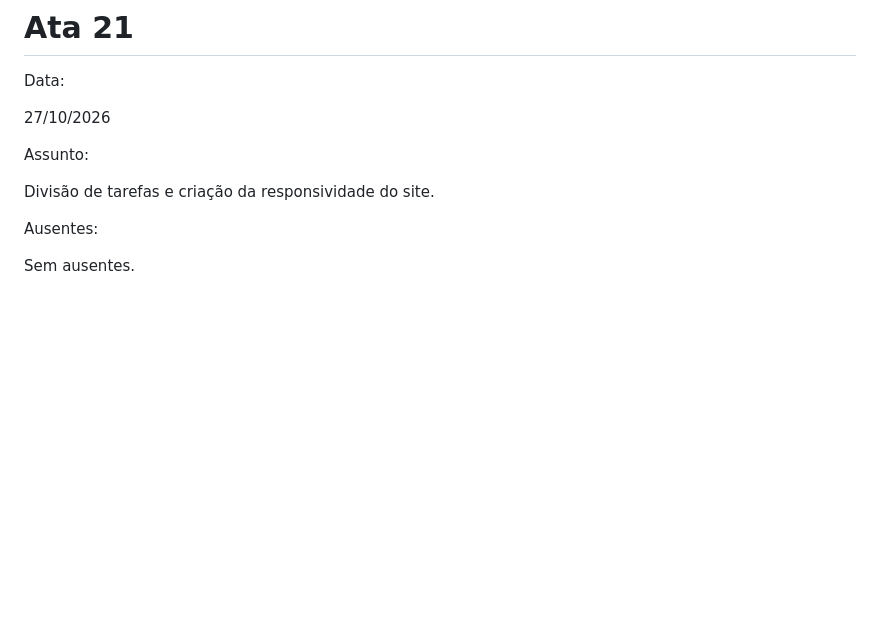
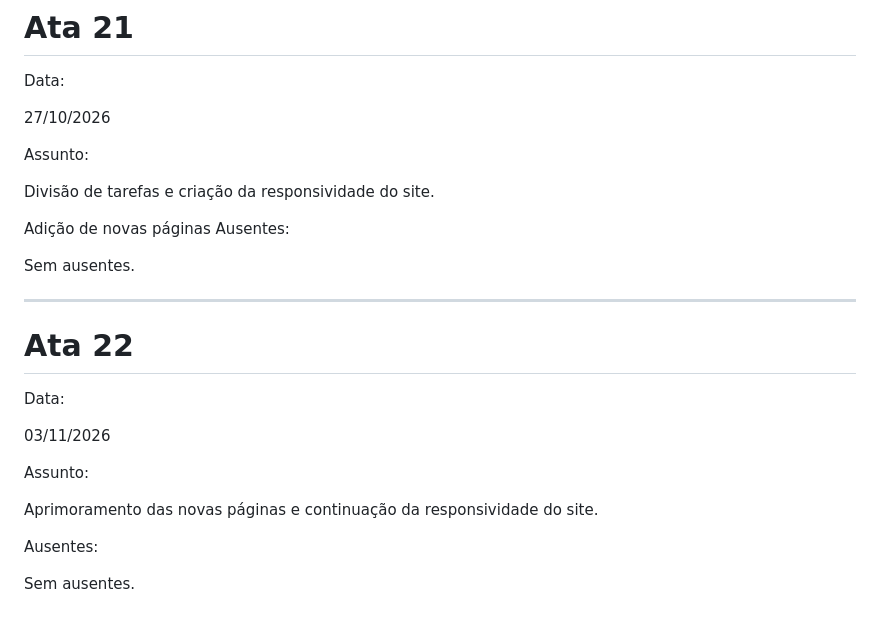
Before and after one commit to oliveirafernandesdavi1710-max/governo, a Markdown page: README.md, the part around the change. Rendered like a GitHub page; blank space fills up the shorter version.

Commit message:
Ata 22 - 03/11/2026

```diff
--- a/README.md
+++ b/README.md
@@ -565,6 +565,25 @@ Assunto:
 
 Divisão de tarefas e criação da responsividade do site.
 
+Adição de novas páginas
+Ausentes:
+
+Sem ausentes.
+
+
+
+---
+# Ata 22
+
+Data:
+
+03/11/2026
+
+
+Assunto:
+
+Aprimoramento das novas páginas e continuação da responsividade do site.
+
 
 Ausentes:
 
```
